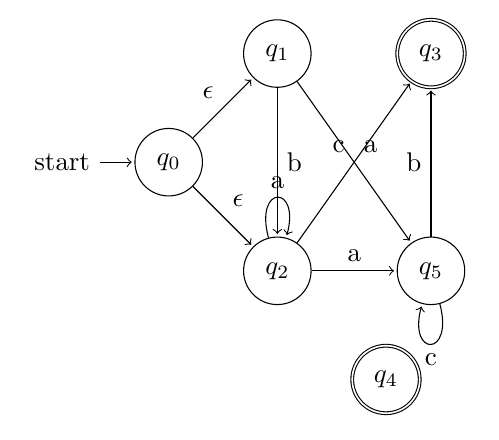
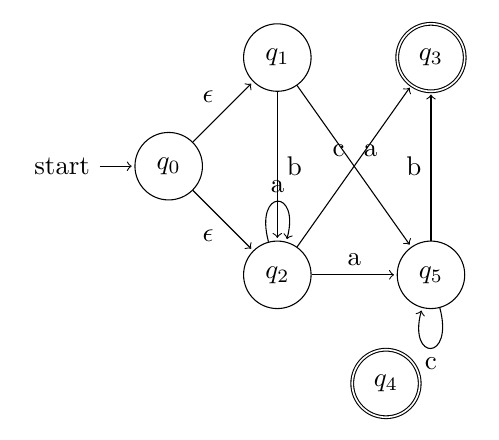
Before and after one commit to iagoggcarrazzoni/AFNDtoER, a LaTeX paper (ex15.tex): part of page 4 of 4, cut so that both start at the same text. Compiled offline with pdfLaTeX.

Commit message:
teste do argumento 'swap' na representacao do automato

```diff
--- a/ex15.tex
+++ b/ex15.tex
@@ -135,7 +135,7 @@ A função de transição, por sua vez, é representada por uma tripla ordenada,
             \node[state] [right=of q_2] (q_5) {$q_5$};
             \path[->]
                 (q_0) edge node {$\epsilon$} (q_1)
-                (q_0) edge node {$\epsilon$} (q_2)
+                (q_0) edge node [swap] {$\epsilon$} (q_2)
                 (q_1) edge node {b} (q_3)
                 (q_1) edge node {a} (q_5)
                 (q_2) edge node {a} (q_5)
```
Also changed, not shown: ex15.pdf.
